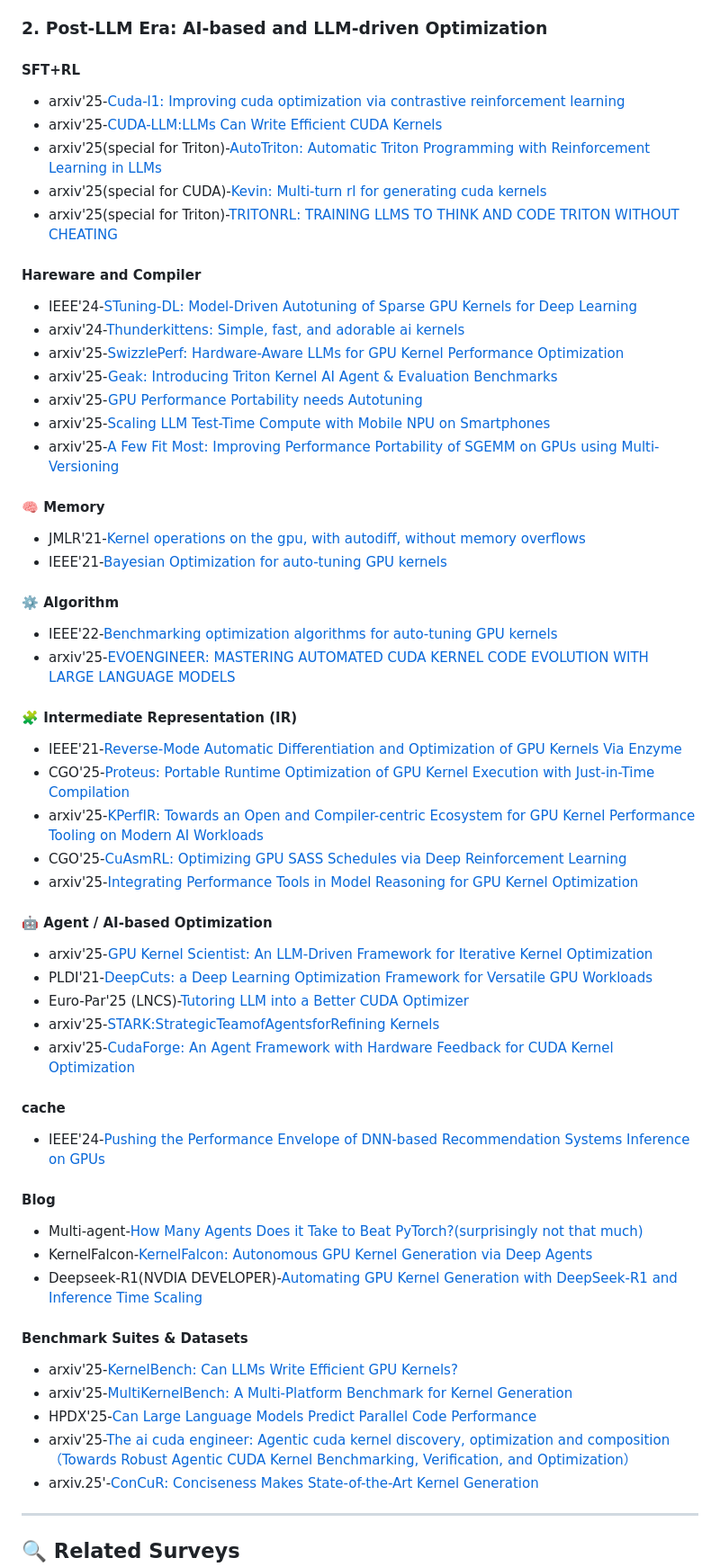
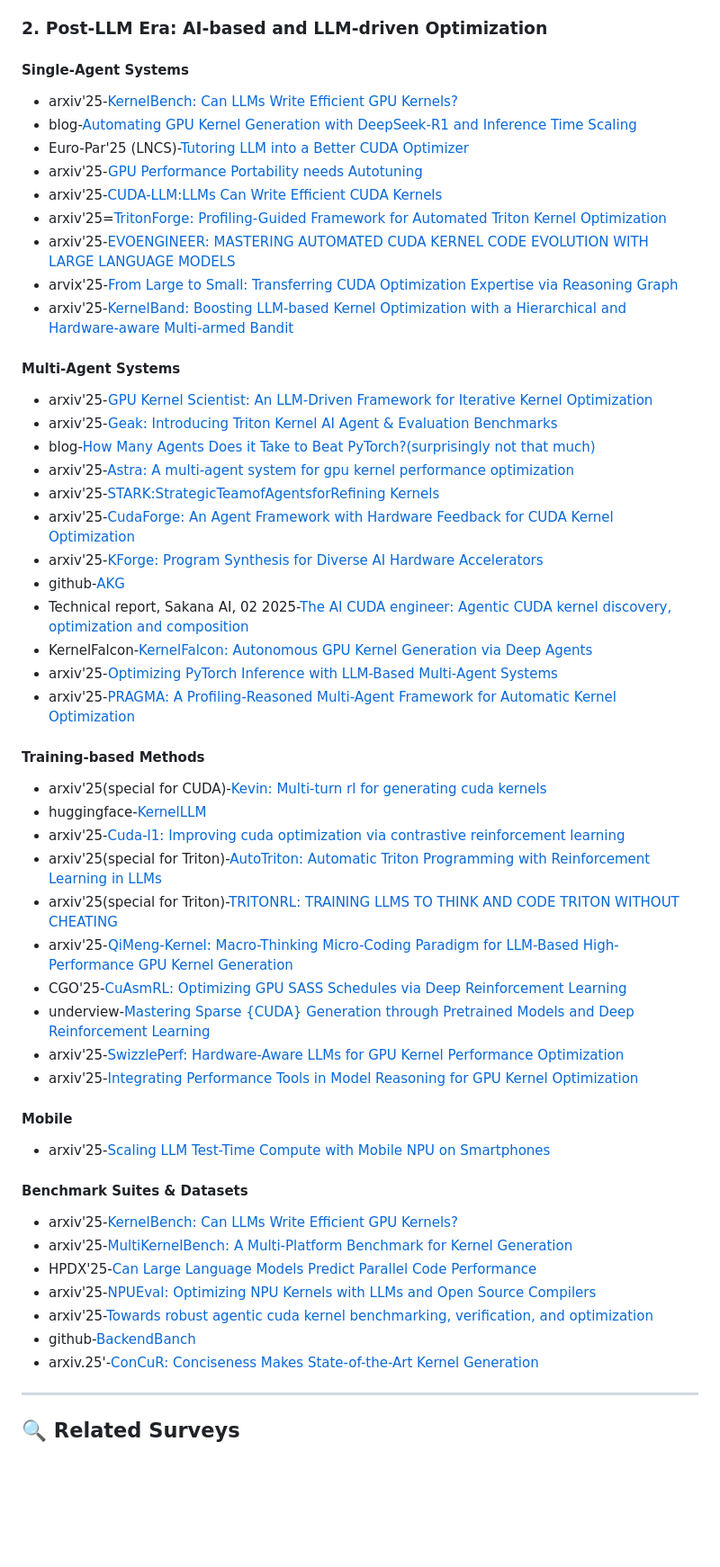
Before and after one commit to luckily268/Awesome-GPU-Kernel-Optimization, a Markdown page: README.md, the part around one of its changes. Shown at 90% size. Rendered like a GitHub page; blank space fills up the shorter version.

```diff
--- a/README.md
+++ b/README.md
@@ -64,59 +100,46 @@ It aims to provide a clear picture of how GPU kernel optimization evolved:
 - CUDA-[Optimizing Parallel Reduction in CUDA](https://developer.download.nvidia.com/compute/DevZone/C/html/C/src/reduction/doc/reduction.pdf)
 
 ### 2. Post-LLM Era: AI-based and LLM-driven Optimization
-
-#### SFT+RL
-- arxiv'25-[Cuda-l1: Improving cuda optimization via contrastive reinforcement learning](https://arxiv.org/abs/2507.14111)
+#### Single-Agent Systems
+- arxiv'25-[KernelBench: Can LLMs Write Efficient GPU Kernels?](https://arxiv.org/abs/2502.10517)
+- blog-[Automating GPU Kernel Generation with DeepSeek-R1 and Inference Time Scaling](https://developer.nvidia.com/blog/automating-gpu-kernel-generation-with-deepseek-r1-and-inference-time-scaling/)
+- Euro-Par'25 (LNCS)-[Tutoring LLM into a Better CUDA Optimizer](https://link.springer.com/chapter/10.1007/978-3-031-99857-7_18)
+- arxiv'25-[GPU Performance Portability needs Autotuning](https://arxiv.org/abs/2505.03780)
 - arxiv'25-[CUDA-LLM:LLMs Can Write Efficient CUDA Kernels](https://arxiv.org/abs/2506.09092)
-- arxiv'25(special for Triton)-[AutoTriton: Automatic Triton Programming with Reinforcement Learning in LLMs](https://arxiv.org/abs/2507.05687)
-- arxiv'25(special for CUDA)-[Kevin: Multi-turn rl for generating cuda kernels](https://arxiv.org/abs/2507.11948)
-- arxiv'25(special for Triton)-[TRITONRL: TRAINING LLMS TO THINK AND CODE TRITON WITHOUT CHEATING](https://arxiv.org/abs/2510.17891)
+- arxiv'25=[TritonForge: Profiling-Guided Framework for Automated Triton Kernel Optimization](https://arxiv.org/abs/2512.09196)
+- arxiv'25-[EVOENGINEER: MASTERING AUTOMATED CUDA KERNEL CODE EVOLUTION WITH LARGE LANGUAGE MODELS](https://arxiv.org/pdf/2510.03760)
+- arvix'25-[From Large to Small: Transferring CUDA Optimization Expertise via Reasoning Graph](https://arxiv.org/abs/2510.19873)
+- arxiv'25-[KernelBand: Boosting LLM-based Kernel Optimization with a Hierarchical and Hardware-aware Multi-armed Bandit](https://arxiv.org/abs/2511.18868)
 
 
-#### Hareware and Compiler
-- IEEE'24-[STuning-DL: Model-Driven Autotuning of Sparse GPU Kernels for Deep Learning](https://ieeexplore.ieee.org/abstract/document/10534045/)
-- arxiv'24-[Thunderkittens: Simple, fast, and adorable ai kernels](https://arxiv.org/abs/2410.20399)
+#### Multi-Agent Systems
+- arxiv'25-[GPU Kernel Scientist: An LLM-Driven Framework for Iterative Kernel Optimization](https://arxiv.org/abs/2506.20807)
+- arxiv'25-[Geak: Introducing Triton Kernel AI Agent & Evaluation Benchmarks](https://arxiv.org/abs/2507.23194)
+- blog-[How Many Agents Does it Take to Beat PyTorch?(surprisingly not that much)](https://letters.lossfunk.com/p/how-many-agents-does-it-take-to-beat)
+- arxiv'25-[Astra: A multi-agent system for gpu kernel performance optimization](https://arxiv.org/abs/2509.07506)
+- arxiv'25-[STARK:StrategicTeamofAgentsforRefining Kernels](https://arxiv.org/abs/2510.16996)
+- arxiv'25-[CudaForge: An Agent Framework with Hardware Feedback for CUDA Kernel Optimization](https://arxiv.org/abs/2511.01884)
+- arxiv'25-[KForge: Program Synthesis for Diverse AI Hardware Accelerators](https://arxiv.org/abs/2511.13274)
+- github-[AKG](https://atomgit.com/mindspore/akg)
+- Technical report, Sakana AI, 02 2025-[The AI CUDA engineer: Agentic CUDA kernel discovery, optimization and composition](https://pub.sakana.ai/static/paper.pdf)
+- KernelFalcon-[KernelFalcon: Autonomous GPU Kernel Generation via Deep Agents](https://pytorch.org/blog/kernelfalcon-autonomous-gpu-kernel-generation-via-deep-agents/)
+- arxiv'25-[Optimizing PyTorch Inference with LLM-Based Multi-Agent Systems](https://arxiv.org/abs/2511.16964)
+- arxiv'25-[PRAGMA: A Profiling-Reasoned Multi-Agent Framework for Automatic Kernel Optimization](https://arxiv.org/abs/2511.06345)
+
+#### Training-based Methods
+- arxiv'25(special for CUDA)-[Kevin: Multi-turn rl for generating cuda kernels](https://arxiv.org/abs/2507.11948)
+- huggingface-[KernelLLM](https://huggingface.co/facebook/KernelLLM)
+- arxiv'25-[Cuda-l1: Improving cuda optimization via contrastive reinforcement learning](https://arxiv.org/abs/2507.14111)
+- arxiv'25(special for Triton)-[AutoTriton: Automatic Triton Programming with Reinforcement Learning in LLMs](https://arxiv.org/abs/2507.05687)
+- arxiv'25(special for Triton)-[TRITONRL: TRAINING LLMS TO THINK AND CODE TRITON WITHOUT CHEATING](https://arxiv.org/abs/2510.17891)
+- arxiv'25-[QiMeng-Kernel: Macro-Thinking Micro-Coding Paradigm for LLM-Based High-Performance GPU Kernel Generation](https://arxiv.org/abs/2511.20100)
+- CGO'25-[CuAsmRL: Optimizing GPU SASS Schedules via Deep Reinforcement Learning](https://dl.acm.org/doi/abs/10.1145/3696443.3708943)
+- underview-[Mastering Sparse {CUDA} Generation through Pretrained Models and Deep Reinforcement Learning](https://openreview.net/forum?id=VdLEaGPYWT)
 - arxiv'25-[SwizzlePerf: Hardware-Aware LLMs for GPU Kernel Performance Optimization](https://arxiv.org/abs/2508.20258)
-- arxiv'25-[Geak: Introducing Triton Kernel AI Agent & Evaluation Benchmarks](https://arxiv.org/abs/2507.23194)
-- arxiv'25-[GPU Performance Portability needs Autotuning](https://arxiv.org/abs/2505.03780)
-- arxiv'25-[Scaling LLM Test-Time Compute with Mobile NPU on Smartphones](https://arxiv.org/abs/2509.23324)
-- arxiv'25-[A Few Fit Most: Improving Performance Portability of SGEMM on GPUs using Multi-Versioning](https://arxiv.org/abs/2507.15277)
-
-
-#### 🧠 Memory
-- JMLR'21-[Kernel operations on the gpu, with autodiff, without memory overflows](https://www.jmlr.org/papers/v22/20-275.html)
-- IEEE'21-[Bayesian Optimization for auto-tuning GPU kernels](https://ieeexplore.ieee.org/abstract/document/9652797/)
-
-
-#### ⚙️ Algorithm
-- IEEE'22-[Benchmarking optimization algorithms for auto-tuning GPU kernels](https://ieeexplore.ieee.org/abstract/document/9905732/)
-- arxiv'25-[EVOENGINEER: MASTERING AUTOMATED CUDA KERNEL CODE EVOLUTION WITH LARGE LANGUAGE MODELS](https://arxiv.org/pdf/2510.03760)
-
-
-#### 🧩 Intermediate Representation (IR)
-- IEEE'21-[Reverse-Mode Automatic Differentiation and Optimization of GPU Kernels Via Enzyme](https://ieeexplore.ieee.org/document/9652797)
-- CGO'25-[Proteus: Portable Runtime Optimization of GPU Kernel Execution with Just-in-Time Compilation](https://dl.acm.org/doi/abs/10.1145/3696443.3708939)
-- arxiv'25-[KPerfIR: Towards an Open and Compiler-centric Ecosystem for GPU Kernel Performance Tooling on Modern AI Workloads](https://arxiv.org/abs/2505.21661)
-- CGO'25-[CuAsmRL: Optimizing GPU SASS Schedules via Deep Reinforcement Learning](https://dl.acm.org/doi/abs/10.1145/3696443.3708943)
 - arxiv'25-[Integrating Performance Tools in Model Reasoning for GPU Kernel Optimization](https://arxiv.org/abs/2510.17158)
 
-
-#### 🤖 Agent / AI-based Optimization
-- arxiv'25-[GPU Kernel Scientist: An LLM-Driven Framework for Iterative Kernel Optimization](https://arxiv.org/abs/2506.20807)
-- PLDI'21-[DeepCuts: a Deep Learning Optimization Framework for Versatile GPU Workloads](https://dl.acm.org/doi/abs/10.1145/3453483.3454038)
-- Euro-Par'25 (LNCS)-[Tutoring LLM into a Better CUDA Optimizer](https://link.springer.com/chapter/10.1007/978-3-031-99857-7_18)
-- arxiv'25-[STARK:StrategicTeamofAgentsforRefining Kernels](https://arxiv.org/abs/2510.16996)
-- arxiv'25-[CudaForge: An Agent Framework with Hardware Feedback for CUDA Kernel Optimization](https://arxiv.org/abs/2511.01884)
-
-#### cache
-- IEEE'24-[Pushing the Performance Envelope of DNN-based Recommendation Systems Inference on GPUs](https://ieeexplore.ieee.org/abstract/document/10764622/)
-
-
-
-#### Blog
-- Multi-agent-[How Many Agents Does it Take to Beat PyTorch?(surprisingly not that much)](https://letters.lossfunk.com/p/how-many-agents-does-it-take-to-beat)
-- KernelFalcon-[KernelFalcon: Autonomous GPU Kernel Generation via Deep Agents](https://pytorch.org/blog/kernelfalcon-autonomous-gpu-kernel-generation-via-deep-agents/)
-- Deepseek-R1(NVDIA DEVELOPER)-[Automating GPU Kernel Generation with DeepSeek-R1 and Inference Time Scaling](https://developer.nvidia.com/blog/automating-gpu-kernel-generation-with-deepseek-r1-and-inference-time-scaling/)
+#### Mobile
+- arxiv'25-[Scaling LLM Test-Time Compute with Mobile NPU on Smartphones](https://arxiv.org/abs/2509.23324)
 
 
 
@@ -124,7 +147,9 @@ It aims to provide a clear picture of how GPU kernel optimization evolved:
 - arxiv'25-[KernelBench: Can LLMs Write Efficient GPU Kernels?](https://arxiv.org/abs/2502.10517)
 - arxiv'25-[MultiKernelBench: A Multi-Platform Benchmark for Kernel Generation](https://arxiv.org/abs/2507.17773)
 - HPDX'25-[Can Large Language Models Predict Parallel Code Performance](https://dl.acm.org/doi/abs/10.1145/3731545.3743645)
-- arxiv'25-[The ai cuda engineer: Agentic cuda kernel discovery, optimization and composition（Towards Robust Agentic CUDA Kernel Benchmarking, Verification, and Optimization）](https://pub.sakana.ai/static/paper.pdf)
+- arxiv'25-[NPUEval: Optimizing NPU Kernels with LLMs and Open Source Compilers](https://arxiv.org/abs/2507.14403)
+- arxiv'25-[Towards robust agentic cuda kernel benchmarking, verification, and optimization](https://arxiv.org/abs/2509.14279)
+- github-[BackendBanch](https://github.com/meta-pytorch/BackendBench)
 - arxiv.25'-[ConCuR: Conciseness Makes State-of-the-Art Kernel Generation](https://arxiv.org/abs/2510.07356)
 
 
```
Also changed, not shown: other parts of README.md (+39 -3 lines).
